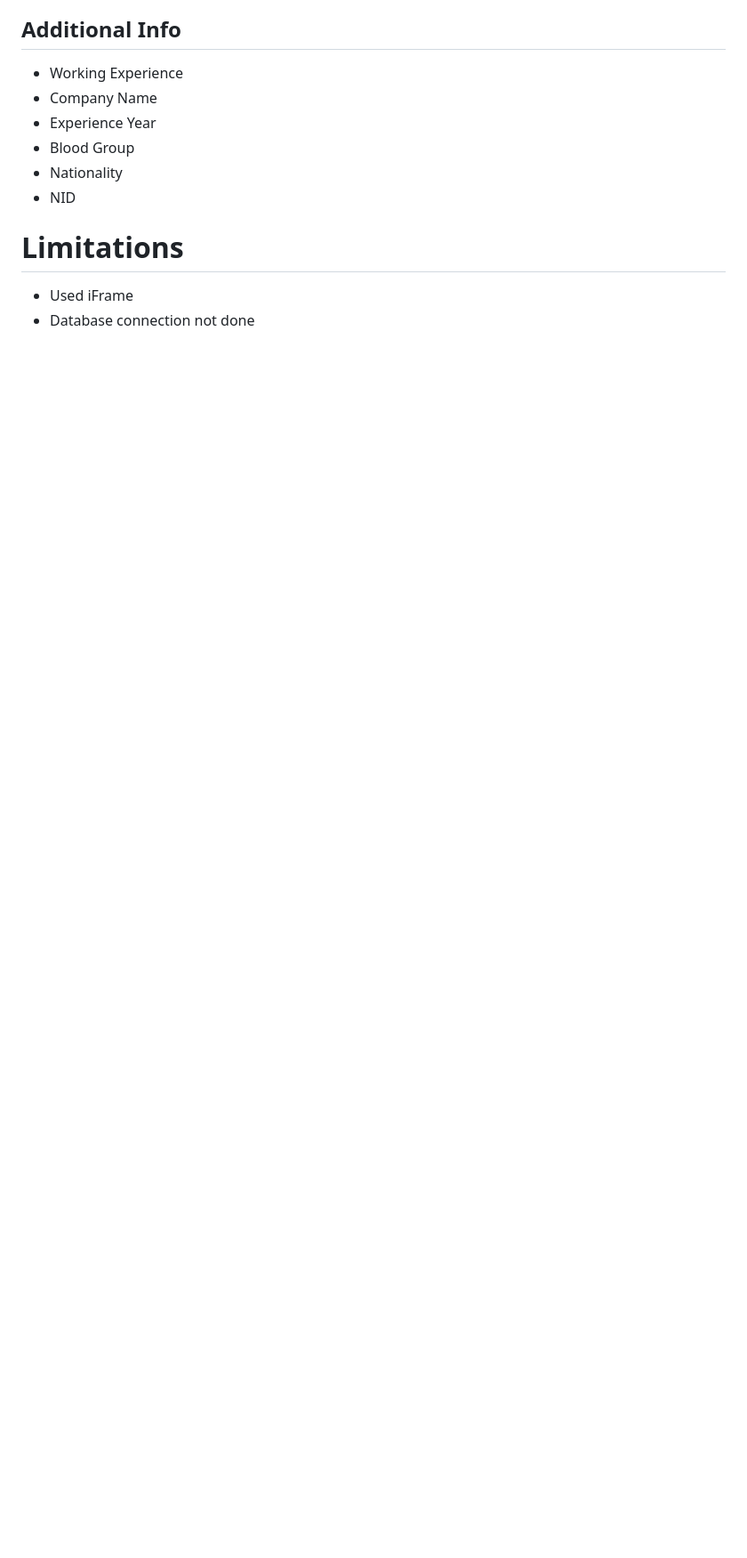
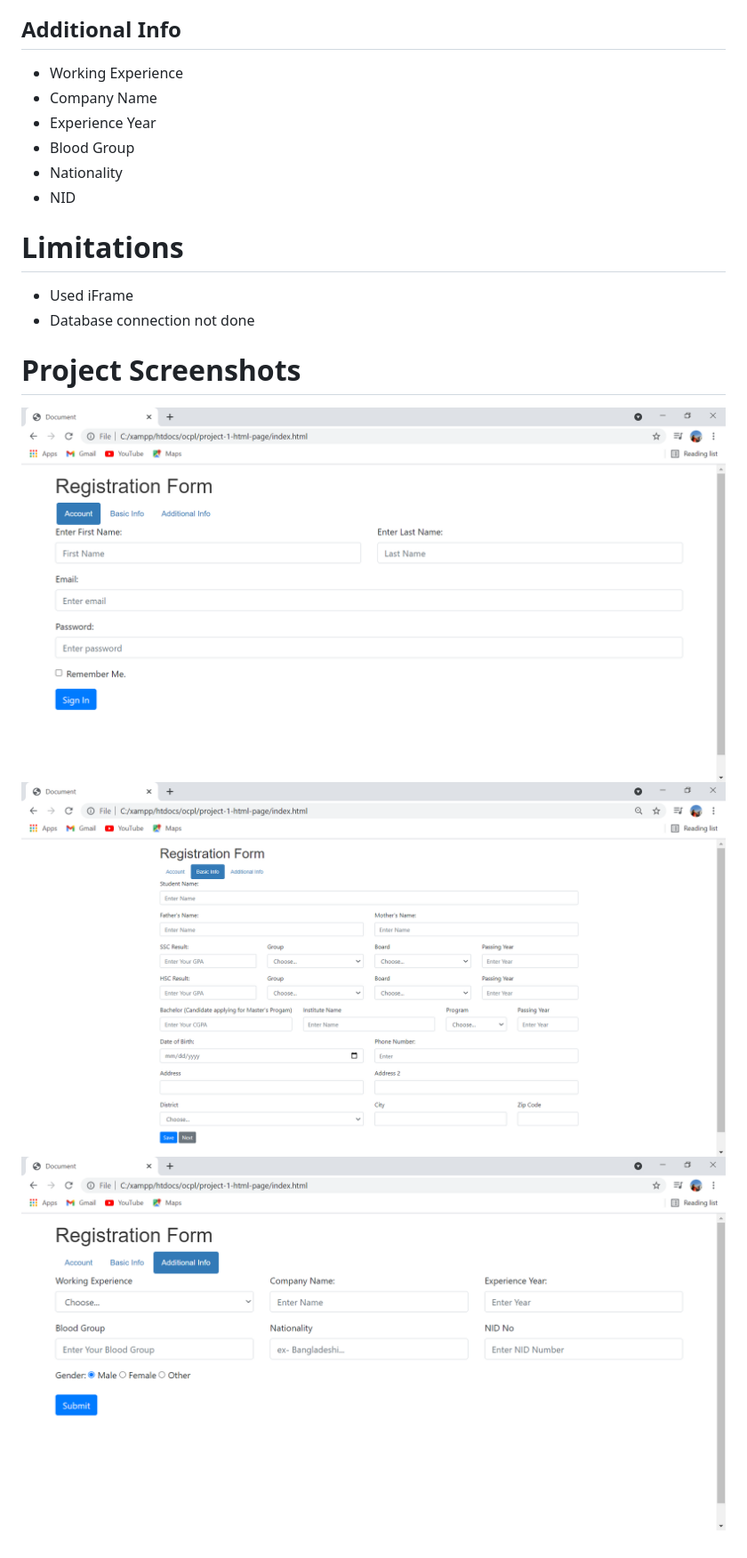
Before and after one commit to farihatasminkhan/project-1-html-page, a Markdown page: README.md, the part around the change. Shown: that part at 89% size. GitHub-like rendering; pictures changed too: screenshots/account.png (added), screenshots/additional_info.png (added), screenshots/basic_info.png (added); blank space fills up the shorter version.

Commit message:
screenshots added

```diff
--- a/README.md
+++ b/README.md
@@ -30,3 +30,8 @@
 # Limitations
 - Used iFrame
 - Database connection not done
+
+# Project Screenshots
+![Account](screenshots/account.png?raw=true "Account")
+![Basic Info](screenshots/basic_info.png?raw=true "Basic Info")
+![Additonal Info](screenshots/additional_info.png?raw=true "Additional Info")
```
